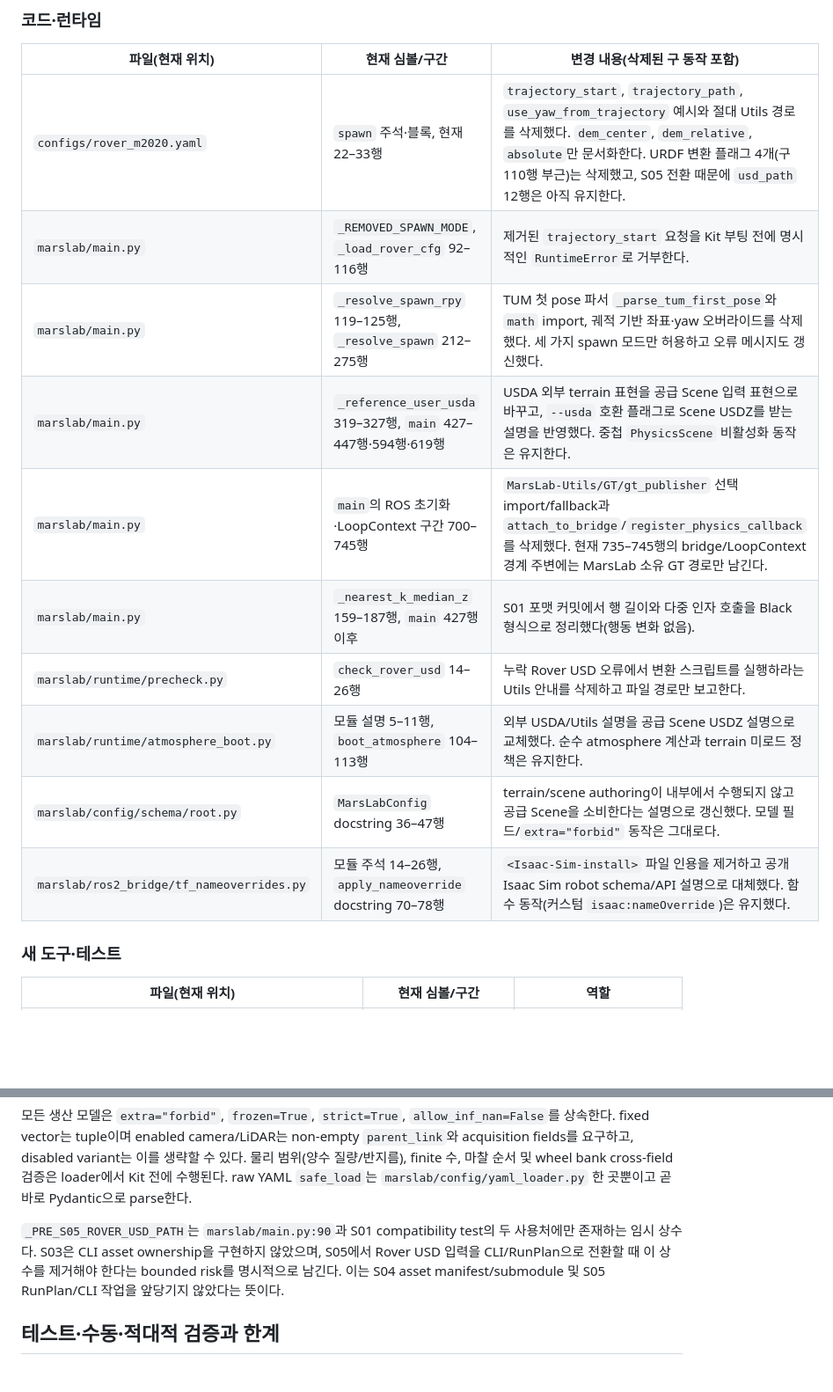
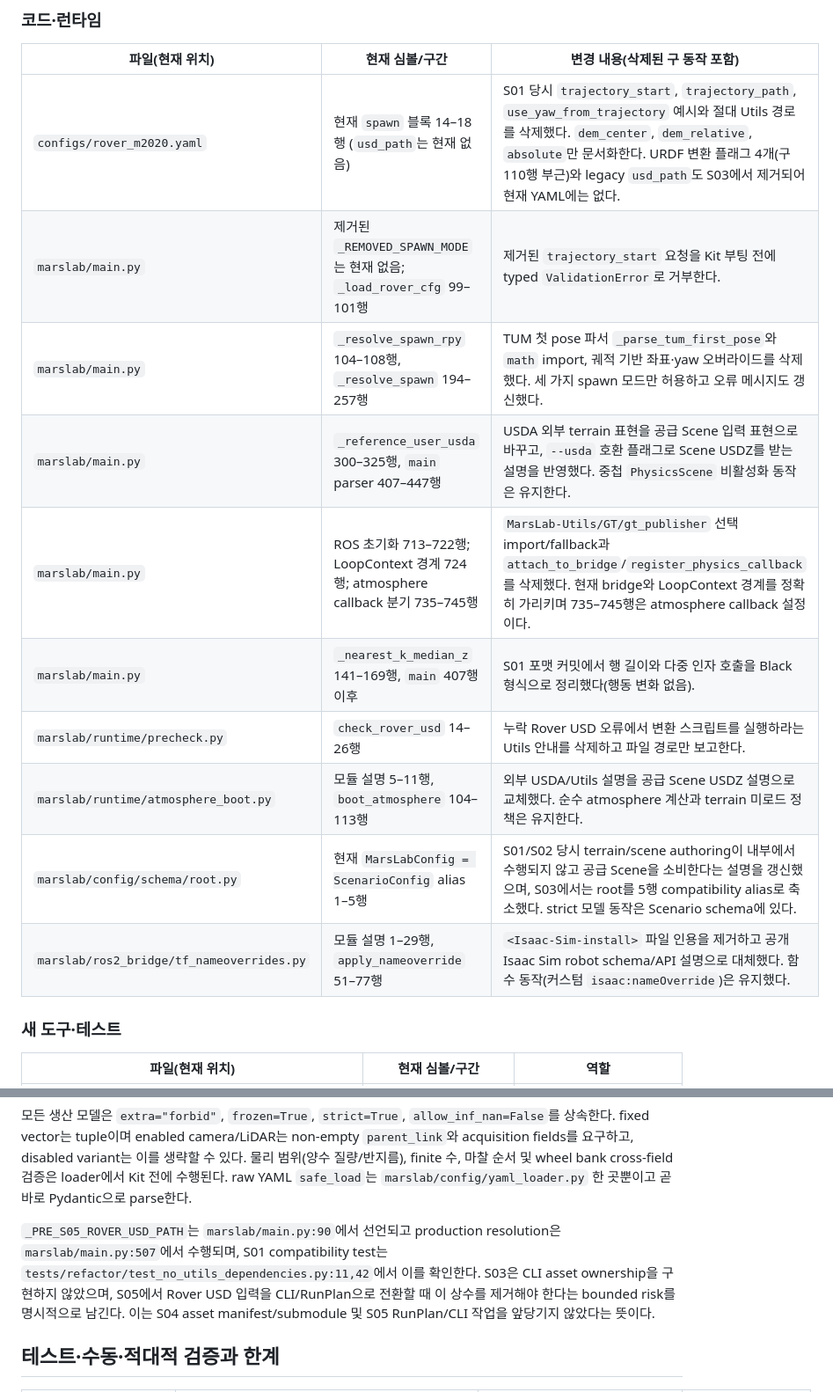
Before and after one commit to kimhoyun-robotair/MarsLab, a Markdown page: MARSLAB_S01_S03_CHANGE_REPORT.md, 2 parts joined by grey strips. Shown at 88% size. Rendered like a GitHub page; blank space fills up the shorter version.

Commit message:
docs(refactor): correct cumulative report references

```diff
--- a/MARSLAB_S01_S03_CHANGE_REPORT.md
+++ b/MARSLAB_S01_S03_CHANGE_REPORT.md
@@ -33,16 +33,16 @@ S01/S02의 승인된 내용은 그대로 상속하고, S03 후보 이후 이 문
 
 | 파일(현재 위치) | 현재 심볼/구간 | 변경 내용(삭제된 구 동작 포함) |
 |---|---|---|
-| `configs/rover_m2020.yaml` | `spawn` 주석·블록, 현재 22–33행 | `trajectory_start`, `trajectory_path`, `use_yaw_from_trajectory` 예시와 절대 Utils 경로를 삭제했다. `dem_center`, `dem_relative`, `absolute`만 문서화한다. URDF 변환 플래그 4개(구 110행 부근)는 삭제했고, S05 전환 때문에 `usd_path` 12행은 아직 유지한다. |
-| `marslab/main.py` | `_REMOVED_SPAWN_MODE`, `_load_rover_cfg` 92–116행 | 제거된 `trajectory_start` 요청을 Kit 부팅 전에 명시적인 `RuntimeError`로 거부한다. |
-| `marslab/main.py` | `_resolve_spawn_rpy` 119–125행, `_resolve_spawn` 212–275행 | TUM 첫 pose 파서 `_parse_tum_first_pose`와 `math` import, 궤적 기반 좌표·yaw 오버라이드를 삭제했다. 세 가지 spawn 모드만 허용하고 오류 메시지도 갱신했다. |
-| `marslab/main.py` | `_reference_user_usda` 319–327행, `main` 427–447행·594행·619행 | USDA 외부 terrain 표현을 공급 Scene 입력 표현으로 바꾸고, `--usda` 호환 플래그로 Scene USDZ를 받는 설명을 반영했다. 중첩 `PhysicsScene` 비활성화 동작은 유지한다. |
-| `marslab/main.py` | `main`의 ROS 초기화·LoopContext 구간 700–745행 | `MarsLab-Utils/GT/gt_publisher` 선택 import/fallback과 `attach_to_bridge`/`register_physics_callback`를 삭제했다. 현재 735–745행의 bridge/LoopContext 경계 주변에는 MarsLab 소유 GT 경로만 남긴다. |
-| `marslab/main.py` | `_nearest_k_median_z` 159–187행, `main` 427행 이후 | S01 포맷 커밋에서 행 길이와 다중 인자 호출을 Black 형식으로 정리했다(행동 변화 없음). |
+| `configs/rover_m2020.yaml` | 현재 `spawn` 블록 14–18행 (`usd_path`는 현재 없음) | S01 당시 `trajectory_start`, `trajectory_path`, `use_yaw_from_trajectory` 예시와 절대 Utils 경로를 삭제했다. `dem_center`, `dem_relative`, `absolute`만 문서화한다. URDF 변환 플래그 4개(구 110행 부근)와 legacy `usd_path`도 S03에서 제거되어 현재 YAML에는 없다. |
+| `marslab/main.py` | 제거된 `_REMOVED_SPAWN_MODE`는 현재 없음; `_load_rover_cfg` 99–101행 | 제거된 `trajectory_start` 요청을 Kit 부팅 전에 typed `ValidationError`로 거부한다. |
+| `marslab/main.py` | `_resolve_spawn_rpy` 104–108행, `_resolve_spawn` 194–257행 | TUM 첫 pose 파서 `_parse_tum_first_pose`와 `math` import, 궤적 기반 좌표·yaw 오버라이드를 삭제했다. 세 가지 spawn 모드만 허용하고 오류 메시지도 갱신했다. |
+| `marslab/main.py` | `_reference_user_usda` 300–325행, `main` parser 407–447행 | USDA 외부 terrain 표현을 공급 Scene 입력 표현으로 바꾸고, `--usda` 호환 플래그로 Scene USDZ를 받는 설명을 반영했다. 중첩 `PhysicsScene` 비활성화 동작은 유지한다. |
+| `marslab/main.py` | ROS 초기화 713–722행; LoopContext 경계 724행; atmosphere callback 분기 735–745행 | `MarsLab-Utils/GT/gt_publisher` 선택 import/fallback과 `attach_to_bridge`/`register_physics_callback`를 삭제했다. 현재 bridge와 LoopContext 경계를 정확히 가리키며 735–745행은 atmosphere callback 설정이다. |
+| `marslab/main.py` | `_nearest_k_median_z` 141–169행, `main` 407행 이후 | S01 포맷 커밋에서 행 길이와 다중 인자 호출을 Black 형식으로 정리했다(행동 변화 없음). |
 | `marslab/runtime/precheck.py` | `check_rover_usd` 14–26행 | 누락 Rover USD 오류에서 변환 스크립트를 실행하라는 Utils 안내를 삭제하고 파일 경로만 보고한다. |
 | `marslab/runtime/atmosphere_boot.py` | 모듈 설명 5–11행, `boot_atmosphere` 104–113행 | 외부 USDA/Utils 설명을 공급 Scene USDZ 설명으로 교체했다. 순수 atmosphere 계산과 terrain 미로드 정책은 유지한다. |
-| `marslab/config/schema/root.py` | `MarsLabConfig` docstring 36–47행 | terrain/scene authoring이 내부에서 수행되지 않고 공급 Scene을 소비한다는 설명으로 갱신했다. 모델 필드/`extra="forbid"` 동작은 그대로다. |
-| `marslab/ros2_bridge/tf_nameoverrides.py` | 모듈 주석 14–26행, `apply_nameoverride` docstring 70–78행 | `<Isaac-Sim-install>` 파일 인용을 제거하고 공개 Isaac Sim robot schema/API 설명으로 대체했다. 함수 동작(커스텀 `isaac:nameOverride`)은 유지했다. |
+| `marslab/config/schema/root.py` | 현재 `MarsLabConfig = ScenarioConfig` alias 1–5행 | S01/S02 당시 terrain/scene authoring이 내부에서 수행되지 않고 공급 Scene을 소비한다는 설명을 갱신했으며, S03에서는 root를 5행 compatibility alias로 축소했다. strict 모델 동작은 Scenario schema에 있다. |
+| `marslab/ros2_bridge/tf_nameoverrides.py` | 모듈 설명 1–29행, `apply_nameoverride` 51–77행 | `<Isaac-Sim-install>` 파일 인용을 제거하고 공개 Isaac Sim robot schema/API 설명으로 대체했다. 함수 동작(커스텀 `isaac:nameOverride`)은 유지했다. |
 
 ### 새 도구·테스트
 
@@ -232,8 +232,9 @@ non-empty `parent_link`와 acquisition fields를 요구하고, disabled variant
 cross-field 검증은 loader에서 Kit 전에 수행된다. raw YAML `safe_load`는
 `marslab/config/yaml_loader.py` 한 곳뿐이고 곧바로 Pydantic으로 parse한다.
 
-`_PRE_S05_ROVER_USD_PATH`는 `marslab/main.py:90`과 S01 compatibility test의 두
-사용처에만 존재하는 임시 상수다. S03은 CLI asset ownership을 구현하지 않았으며,
+`_PRE_S05_ROVER_USD_PATH`는 `marslab/main.py:90`에서 선언되고 production
+resolution은 `marslab/main.py:507`에서 수행되며, S01 compatibility test는
+`tests/refactor/test_no_utils_dependencies.py:11,42`에서 이를 확인한다. S03은 CLI asset ownership을 구현하지 않았으며,
 S05에서 Rover USD 입력을 CLI/RunPlan으로 전환할 때 이 상수를 제거해야 한다는
 bounded risk를 명시적으로 남긴다. 이는 S04 asset manifest/submodule 및 S05
 RunPlan/CLI 작업을 앞당기지 않았다는 뜻이다.
```
Also changed, not shown: other parts of MARSLAB_S01_S03_CHANGE_REPORT.md (+7 -7 lines).
